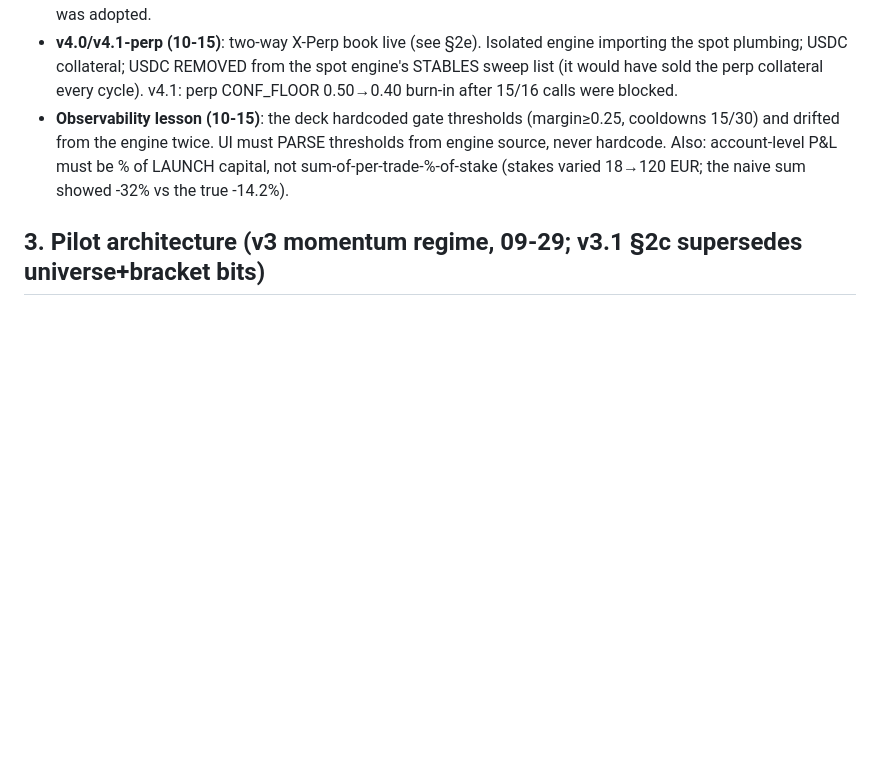
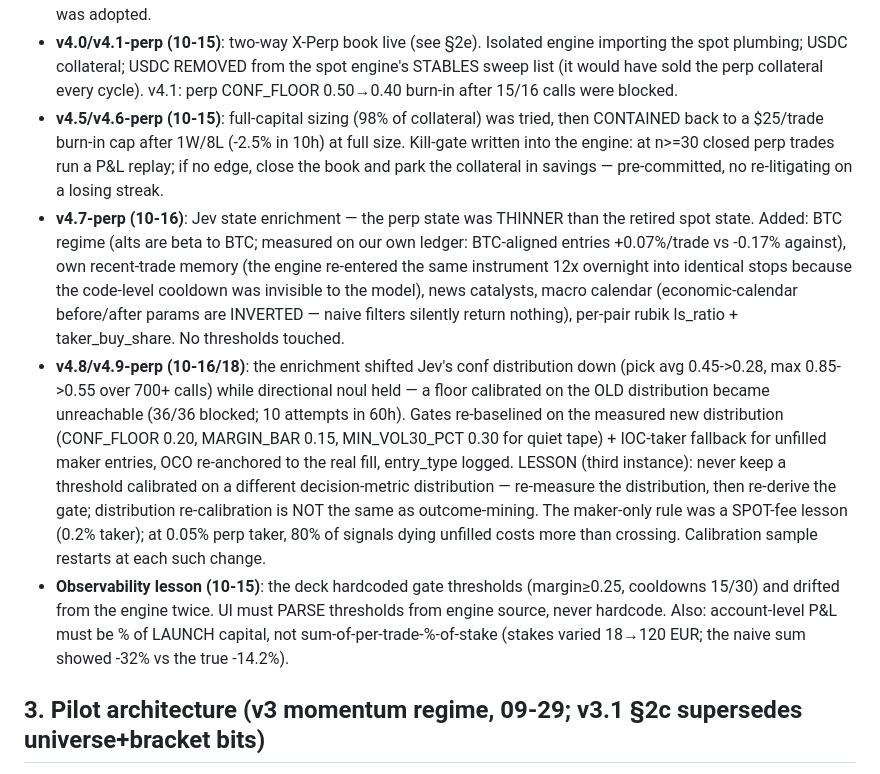
Before and after one commit to obekt/obekt-terminal, a Markdown page: skills/okx-trading/SKILL.md, the part around the change. GitHub-like rendering; blank space fills up the shorter version.

Commit message:
skills: okx-trading catch-up v4.5-v4.9 (sanitized)

```diff
--- a/skills/okx-trading/SKILL.md
+++ b/skills/okx-trading/SKILL.md
@@ -294,6 +294,31 @@ USD-margined expiry-perps (OKX Europe Markets Ltd, Malta), long AND short,
   engine importing the spot plumbing; USDC collateral; USDC REMOVED from the spot
   engine's STABLES sweep list (it would have sold the perp collateral every cycle).
   v4.1: perp CONF_FLOOR 0.50→0.40 burn-in after 15/16 calls were blocked.
+- **v4.5/v4.6-perp (10-15)**: full-capital sizing (98% of collateral) was tried,
+  then CONTAINED back to a $25/trade burn-in cap after 1W/8L (-2.5% in 10h) at
+  full size. Kill-gate written into the engine: at n>=30 closed perp trades run a
+  P&L replay; if no edge, close the book and park the collateral in savings —
+  pre-committed, no re-litigating on a losing streak.
+- **v4.7-perp (10-16)**: Jev state enrichment — the perp state was THINNER than
+  the retired spot state. Added: BTC regime (alts are beta to BTC; measured on
+  our own ledger: BTC-aligned entries +0.07%/trade vs -0.17% against), own
+  recent-trade memory (the engine re-entered the same instrument 12x overnight
+  into identical stops because the code-level cooldown was invisible to the
+  model), news catalysts, macro calendar (economic-calendar before/after params
+  are INVERTED — naive filters silently return nothing), per-pair rubik
+  ls_ratio + taker_buy_share. No thresholds touched.
+- **v4.8/v4.9-perp (10-16/18)**: the enrichment shifted Jev's conf distribution
+  down (pick avg 0.45->0.28, max 0.85->0.55 over 700+ calls) while directional
+  noul held — a floor calibrated on the OLD distribution became unreachable
+  (36/36 blocked; 10 attempts in 60h). Gates re-baselined on the measured new
+  distribution (CONF_FLOOR 0.20, MARGIN_BAR 0.15, MIN_VOL30_PCT 0.30 for quiet
+  tape) + IOC-taker fallback for unfilled maker entries, OCO re-anchored to the
+  real fill, entry_type logged. LESSON (third instance): never keep a threshold
+  calibrated on a different decision-metric distribution — re-measure the
+  distribution, then re-derive the gate; distribution re-calibration is NOT the
+  same as outcome-mining. The maker-only rule was a SPOT-fee lesson (0.2%
+  taker); at 0.05% perp taker, 80% of signals dying unfilled costs more than
+  crossing. Calibration sample restarts at each such change.
 - **Observability lesson (10-15)**: the deck hardcoded gate thresholds
   (margin≥0.25, cooldowns 15/30) and drifted from the engine twice. UI must PARSE
   thresholds from engine source, never hardcode. Also: account-level P&L must be
```
